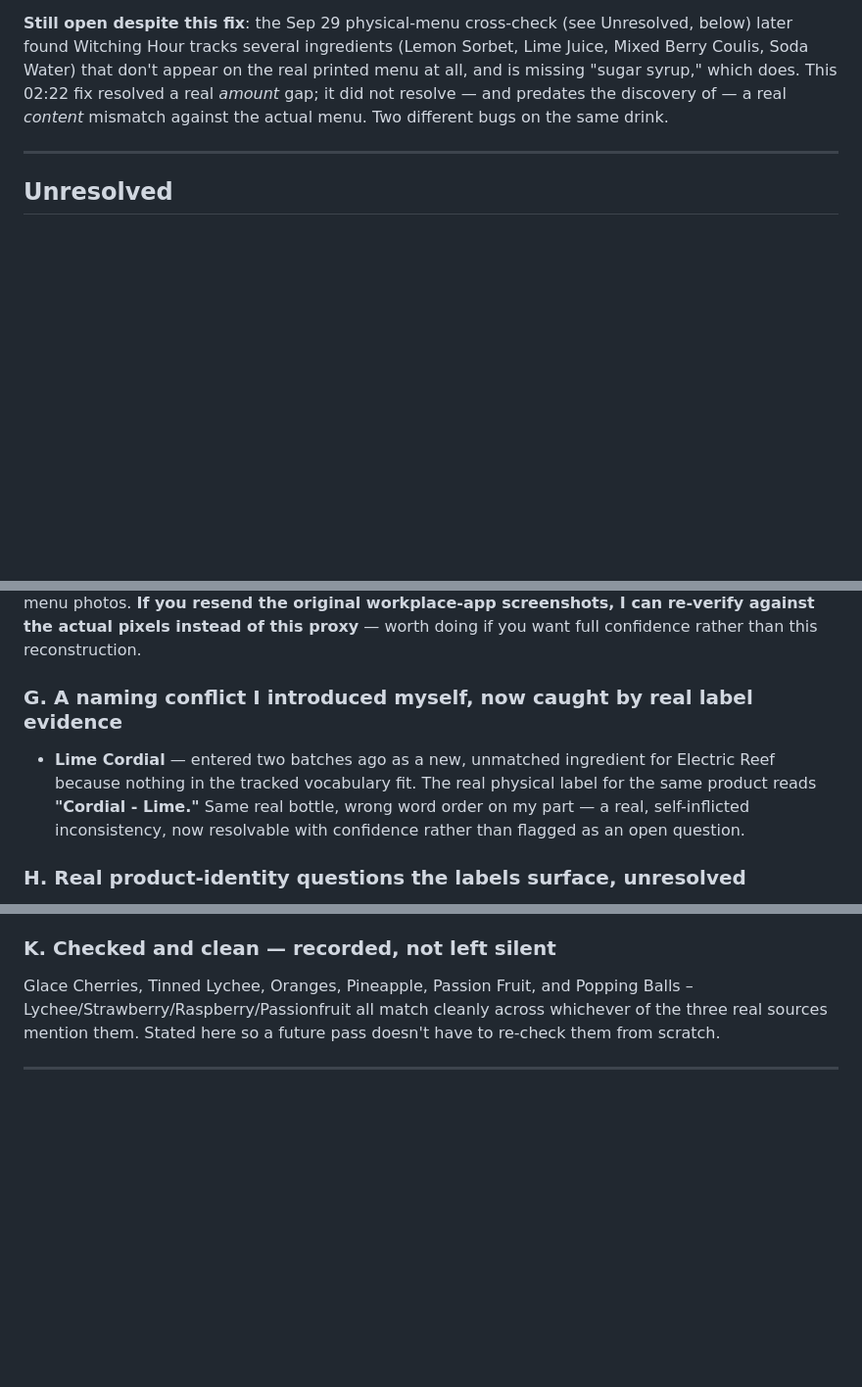
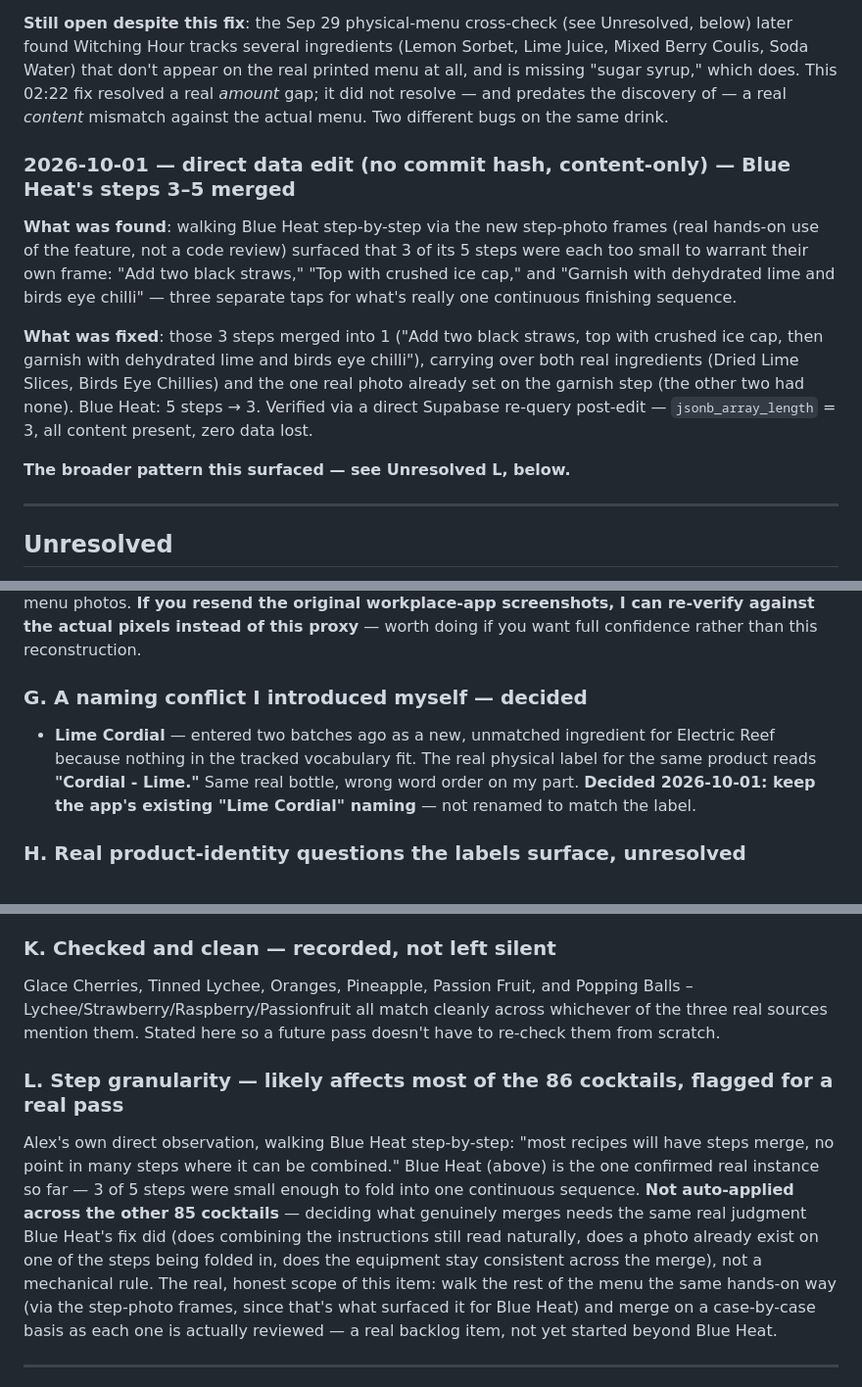
Before and after one commit to acesanyabeats-web/UbeExpress, a Markdown page: data_integrity_report.md, 3 parts joined by grey strips. Shown at 98% size. Drawn GitHub-style; blank space fills up the shorter version.

Commit message:
Log Blue Heat's step merge and the broader granularity backlog
Real content edit (not code): merged Blue Heat's 3 small finishing
steps into 1, done directly via Supabase after walking the drink
step-by-step through the new photo frames. Logged to Resolved with the
real before/after, and the broader pattern Alex flagged ("most recipes
will have steps merge") added as a new Unresolved item for a future
pass across the rest of the menu. Also closes out section G's own
pending Lime Cordial naming decision from an earlier session.

```diff
--- a/data_integrity_report.md
+++ b/data_integrity_report.md
@@ -82,6 +82,24 @@ that don't appear on the real printed menu at all, and is missing
 "sugar syrup," which does. This 02:22 fix resolved a real *amount* gap;
 it did not resolve — and predates the discovery of — a real *content*
 mismatch against the actual menu. Two different bugs on the same drink.
+
+### 2026-10-01 — direct data edit (no commit hash, content-only) — Blue Heat's steps 3–5 merged
+**What was found**: walking Blue Heat step-by-step via the new step-photo
+frames (real hands-on use of the feature, not a code review) surfaced
+that 3 of its 5 steps were each too small to warrant their own frame:
+"Add two black straws," "Top with crushed ice cap," and "Garnish with
+dehydrated lime and birds eye chilli" — three separate taps for what's
+really one continuous finishing sequence.
+
+**What was fixed**: those 3 steps merged into 1 ("Add two black straws,
+top with crushed ice cap, then garnish with dehydrated lime and birds
+eye chilli"), carrying over both real ingredients (Dried Lime Slices,
+Birds Eye Chillies) and the one real photo already set on the garnish
+step (the other two had none). Blue Heat: 5 steps → 3. Verified via a
+direct Supabase re-query post-edit — `jsonb_array_length` = 3, all
+content present, zero data lost.
+
+**The broader pattern this surfaced — see Unresolved L, below.**
 
 ---
 
@@ -180,13 +198,13 @@ untouched data, cross-checked against the newer label and menu photos.
 against the actual pixels instead of this proxy** — worth doing if you
 want full confidence rather than this reconstruction.
 
-### G. A naming conflict I introduced myself, now caught by real label evidence
+### G. A naming conflict I introduced myself — decided
 - **Lime Cordial** — entered two batches ago as a new, unmatched
   ingredient for Electric Reef because nothing in the tracked vocabulary
   fit. The real physical label for the same product reads **"Cordial -
-  Lime."** Same real bottle, wrong word order on my part — a real,
-  self-inflicted inconsistency, now resolvable with confidence rather
-  than flagged as an open question.
+  Lime."** Same real bottle, wrong word order on my part. **Decided
+  2026-10-01: keep the app's existing "Lime Cordial" naming** — not
+  renamed to match the label.
 
 ### H. Real product-identity questions the labels surface, unresolved
 - **Birds Eye Chillies** (tracked in-app, used in Blue Heat) vs. **"Red
@@ -227,6 +245,21 @@ Glace Cherries, Tinned Lychee, Oranges, Pineapple, Passion Fruit, and
 Popping Balls – Lychee/Strawberry/Raspberry/Passionfruit all match
 cleanly across whichever of the three real sources mention them. Stated
 here so a future pass doesn't have to re-check them from scratch.
+
+### L. Step granularity — likely affects most of the 86 cocktails, flagged for a real pass
+Alex's own direct observation, walking Blue Heat step-by-step: "most
+recipes will have steps merge, no point in many steps where it can be
+combined." Blue Heat (above) is the one confirmed real instance so far
+— 3 of 5 steps were small enough to fold into one continuous sequence.
+**Not auto-applied across the other 85 cocktails** — deciding what
+genuinely merges needs the same real judgment Blue Heat's fix did (does
+combining the instructions still read naturally, does a photo already
+exist on one of the steps being folded in, does the equipment stay
+consistent across the merge), not a mechanical rule. The real, honest
+scope of this item: walk the rest of the menu the same hands-on way
+(via the step-photo frames, since that's what surfaced it for Blue
+Heat) and merge on a case-by-case basis as each one is actually
+reviewed — a real backlog item, not yet started beyond Blue Heat.
 
 ---
 
```
